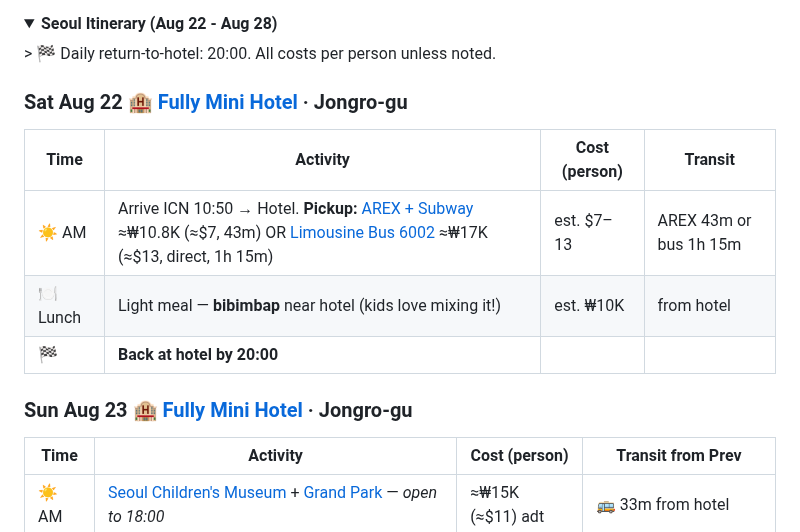
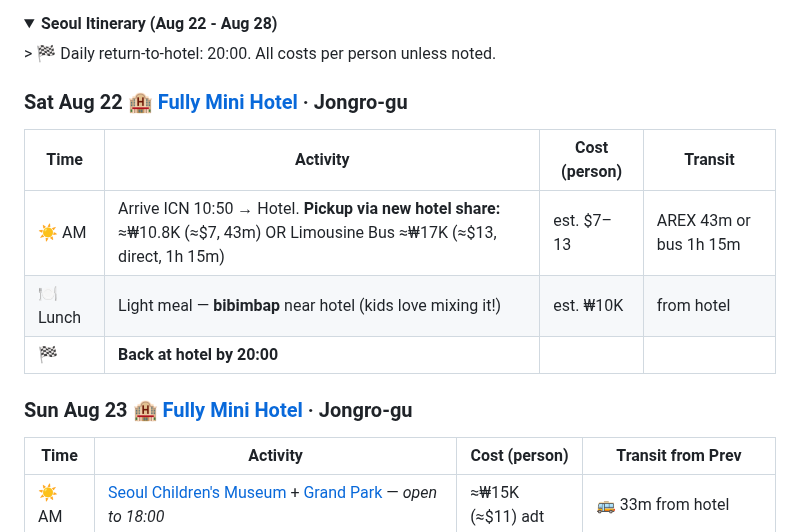
Before and after one commit to ah3548/family-trip-plan, a Markdown page: trip_plan.md, the part around one of its changes. GitHub-like rendering; folded sections open.

```diff
--- a/trip_plan.md
+++ b/trip_plan.md
@@ -18,6 +18,6 @@
 | Time | Activity | Cost (person) | Transit |
 |------|----------|---------------|---------|
-| ☀️ AM | Arrive ICN 10:50 → Hotel. **Pickup:** [AREX + Subway](https://share.google/XBSP6Cj9dHhuSMNjo) ≈₩10.8K (≈$7, 43m) OR [Limousine Bus 6002](https://share.google/OIJDBK1MEmZ3cSK3g) ≈₩17K (≈$13, direct, 1h 15m) | est. $7–13 | AREX 43m or bus 1h 15m |
+| ☀️ AM | Arrive ICN 10:50 → Hotel. **Pickup via new hotel share:** ≈₩10.8K (≈$7, 43m) OR Limousine Bus ≈₩17K (≈$13, direct, 1h 15m) | est. $7–13 | AREX 43m or bus 1h 15m |
 | 🍽 Lunch | Light meal — **bibimbap** near hotel (kids love mixing it!) | est. ₩10K | from hotel |
 | 🏁 | **Back at hotel by 20:00** | | |
 
```
Also changed, not shown: other parts of trip_plan.md (+9 -9 lines).
